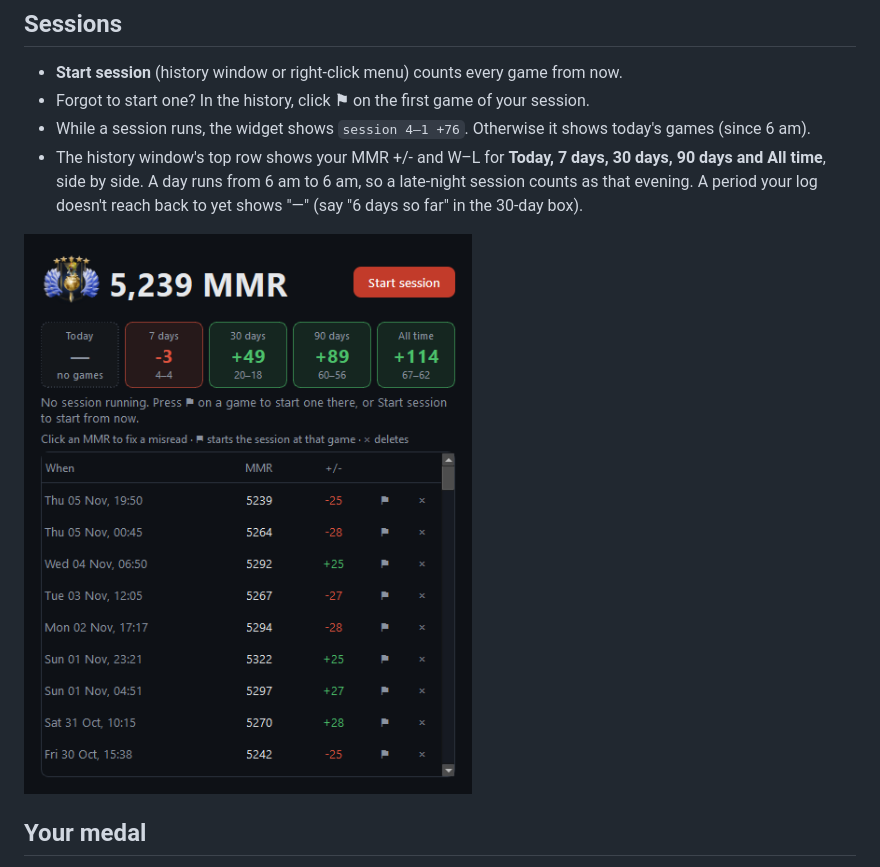
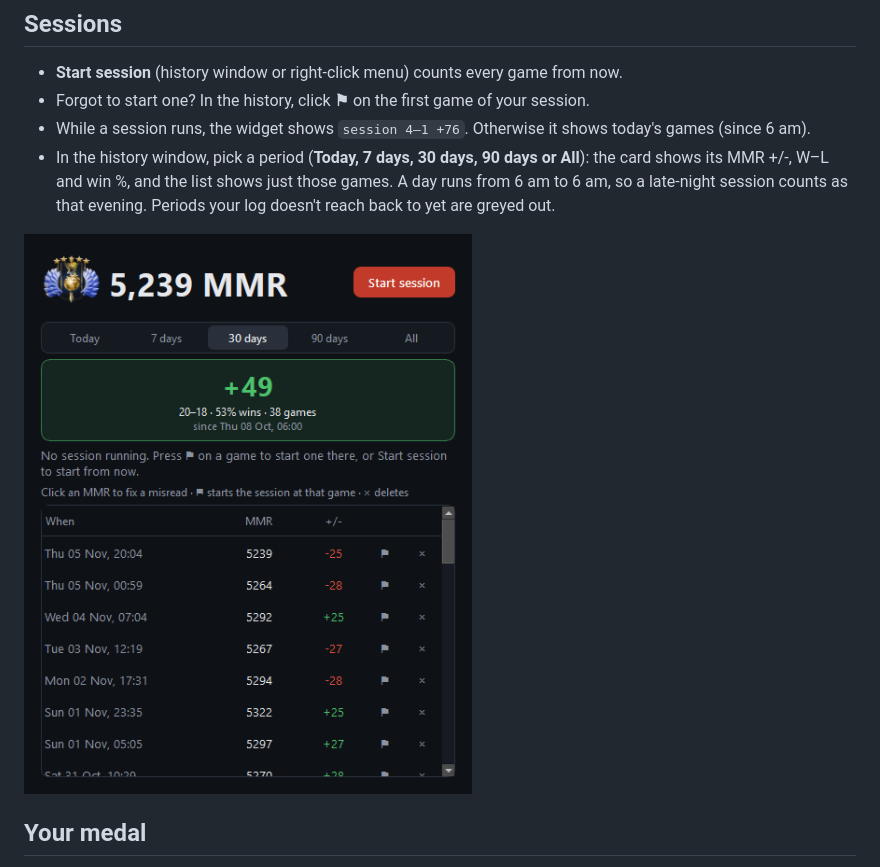
Before and after one commit to sirawitbm/dota2-ranked-tracker, a Markdown page: README.md, the part around the change. GitHub-like rendering; pictures changed too: docs/history.png.

```diff
--- a/README.md
+++ b/README.md
@@ -44,7 +44,7 @@ Every MMR change counts as one game: + is a **W**, − is an **L**. If you skip
 - **Start session** (history window or right-click menu) counts every game from now.
 - Forgot to start one? In the history, click **⚑** on the first game of your session.
 - While a session runs, the widget shows `session 4–1 +76`. Otherwise it shows today's games (since 6 am).
-- The history window's top row shows your MMR +/- and W–L for **Today, 7 days, 30 days, 90 days and All time**, side by side. A day runs from 6 am to 6 am, so a late-night session counts as that evening. A period your log doesn't reach back to yet shows "—" (say "6 days so far" in the 30-day box).
+- In the history window, pick a period (**Today, 7 days, 30 days, 90 days or All**): the card shows its MMR +/-, W–L and win %, and the list shows just those games. A day runs from 6 am to 6 am, so a late-night session counts as that evening. Periods your log doesn't reach back to yet are greyed out.
 
 ![history](docs/history.png)
 
```
Also changed, not shown: 2 other files.
